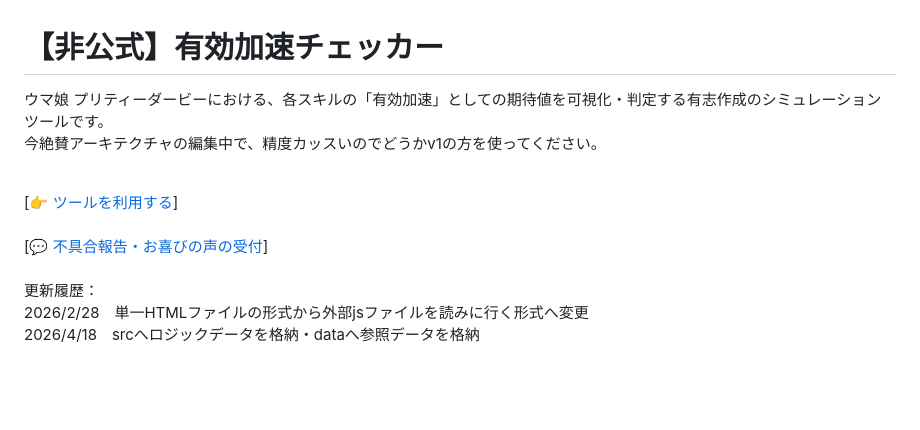
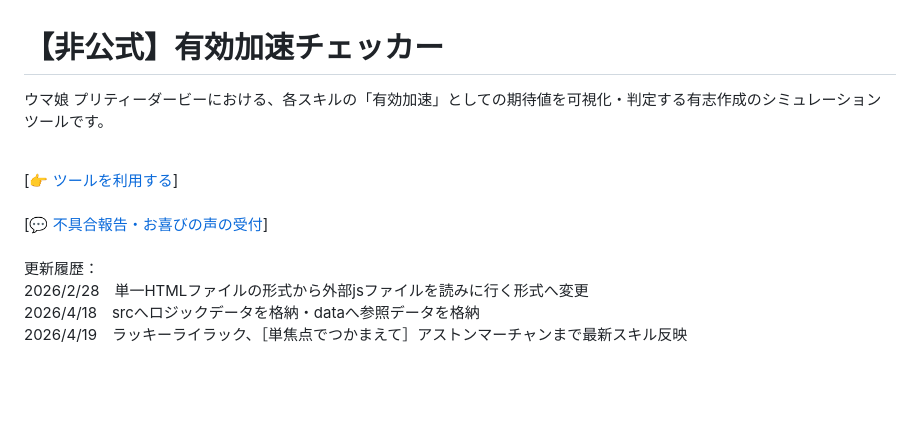
Before and after one commit to machikane-GOMAkitaru/valid-accel-checker-v4, a Markdown page: README.md, the part around the change. Drawn GitHub-style.

```diff
--- a/README.md
+++ b/README.md
@@ -1,12 +1,12 @@
 <h1>【非公式】有効加速チェッカー</h1>
-<p>ウマ娘 プリティーダービーにおける、各スキルの「有効加速」としての期待値を可視化・判定する有志作成のシミュレーションツールです。<br>
-今絶賛アーキテクチャの編集中で、精度カッスいのでどうかv1の方を使ってください。<br><br></p>
+<p>ウマ娘 プリティーダービーにおける、各スキルの「有効加速」としての期待値を可視化・判定する有志作成のシミュレーションツールです。<br><br></p>
 [👉 <a href="https://machikane-gomakitaru.github.io/valid-accel-checker-v4/">ツールを利用する</a>]<br><br>
 [💬 <a href="https://github.com/machikane-GOMAkitaru/valid-accel-checker-v1/issues/1">不具合報告・お喜びの声の受付</a>]<br><br>
 
 更新履歴：<br>
 2026/2/28　単一HTMLファイルの形式から外部jsファイルを読みに行く形式へ変更<br>
-2026/4/18　srcへロジックデータを格納・dataへ参照データを格納
+2026/4/18　srcへロジックデータを格納・dataへ参照データを格納<br>
+2026/4/19　ラッキーライラック、［単焦点でつかまえて］アストンマーチャンまで最新スキル反映<br>
 
 
 <br><br>
```
